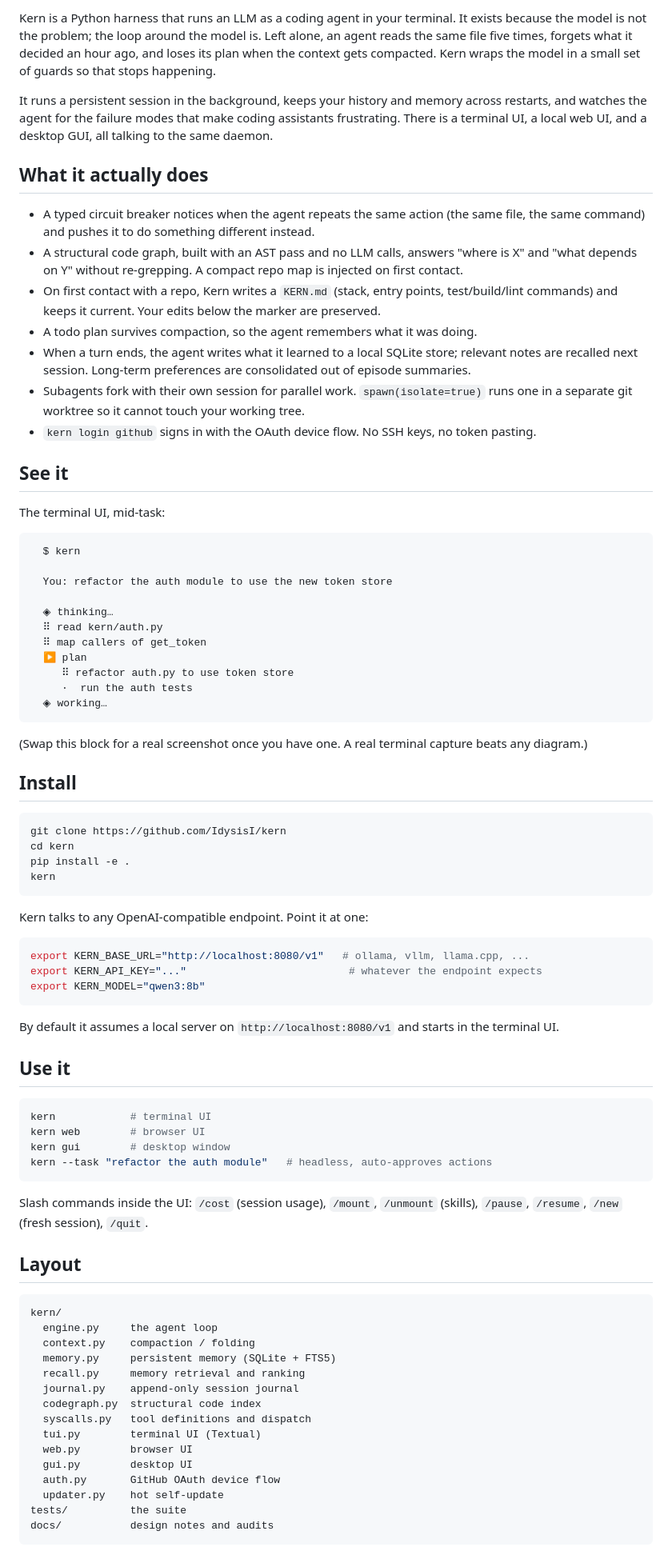
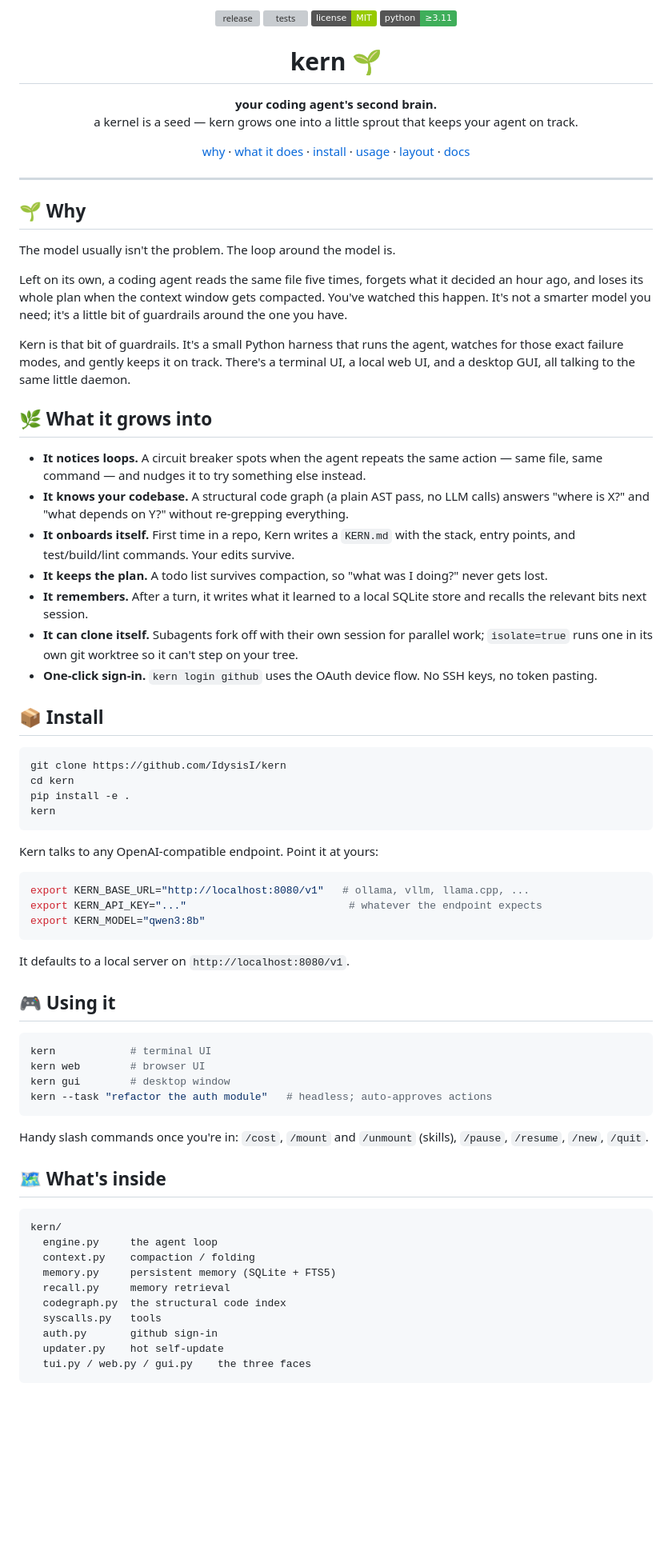
Before and after one commit to IdysisI/kern, a Markdown page: README.md, the part around one of its changes. Shown at 80% size. Drawn GitHub-style; badges without logos; blank space fills up the shorter version; grey boxes are pictures that could not be loaded.

Commit message:
readme: friendlier + cuter, with a hand-drawn sprout mascot, badges, star history
Identity: a kernel is a seed, so Kern grows a little sprout. docs/assets/ now has
an original SVG mascot (sprout.svg) plus dark/light banners (1200x630, also usable
as the GitHub social-preview image), with rendered PNGs. The banner switches with
GitHub's light/dark mode via the #gh-light-mode-only / #gh-dark-mode-only trick.

README rewritten in a warmer, friendlier voice while staying off the AI-slop
checklist (declarative sentences, no buzzwords, no slogan bullets). Added the
'cool repo' touches the user asked for: release/tests/license/python badges, an
in-page emoji-nav link bar, a star-history chart, and embedded links throughout.
Removed the broken docs/INTERFACES.md reference. All external badge/image URLs
verified to return 200.

````diff
--- a/README.md
+++ b/README.md
@@ -2,39 +9,48 @@
 
-Kern is a Python harness that runs an LLM as a coding agent in your terminal. It exists because the model is not the problem; the loop around the model is. Left alone, an agent reads the same file five times, forgets what it decided an hour ago, and loses its plan when the context gets compacted. Kern wraps the model in a small set of guards so that stops happening.
+<p align="center">
+  <a href="https://github.com/IdysisI/kern/releases"><img src="https://img.shields.io/github/v/release/IdysisI/kern?color=3fae5a&label=release" alt="release"></a>
+  <a href="https://github.com/IdysisI/kern/actions/workflows/tests.yml"><img src="https://img.shields.io/github/actions/workflow/status/IdysisI/kern/tests.yml?branch=main&label=tests" alt="tests"></a>
+  <a href="LICENSE"><img src="https://img.shields.io/badge/license-MIT-green" alt="MIT license"></a>
+  <img src="https://img.shields.io/badge/python-%E2%89%A53.11-3fae5a" alt="python ≥ 3.11">
+</p>
 
-It runs a persistent session in the background, keeps your history and memory across restarts, and watches the agent for the failure modes that make coding assistants frustrating. There is a terminal UI, a local web UI, and a desktop GUI, all talking to the same daemon.
+<h1 align="center">kern 🌱</h1>
 
-## What it actually does
+<p align="center">
+  <b>your coding agent's second brain.</b><br>
+  a kernel is a seed — kern grows one into a little sprout that keeps your agent on track.
+</p>
 
-- A typed circuit breaker notices when the agent repeats the same action (the same file, the same command) and pushes it to do something different instead.
-- A structural code graph, built with an AST pass and no LLM calls, answers "where is X" and "what depends on Y" without re-grepping. A compact repo map is injected on first contact.
-- On first contact with a repo, Kern writes a `KERN.md` (stack, entry points, test/build/lint commands) and keeps it current. Your edits below the marker are preserved.
-- A todo plan survives compaction, so the agent remembers what it was doing.
-- When a turn ends, the agent writes what it learned to a local SQLite store; relevant notes are recalled next session. Long-term preferences are consolidated out of episode summaries.
-- Subagents fork with their own session for parallel work. `spawn(isolate=true)` runs one in a separate git worktree so it cannot touch your working tree.
-- `kern login github` signs in with the OAuth device flow. No SSH keys, no token pasting.
+<p align="center">
+  <a href="#-why">why</a> ·
+  <a href="#-what-it-grows-into">what it does</a> ·
+  <a href="#-install">install</a> ·
+  <a href="#-using-it">usage</a> ·
+  <a href="#-whats-inside">layout</a> ·
+  <a href="docs/">docs</a>
+</p>
 
-## See it
+---
 
-The terminal UI, mid-task:
+## 🌱 Why
 
-```
-  $ kern
+The model usually isn't the problem. The loop around the model is.
 
-  You: refactor the auth module to use the new token store
+Left on its own, a coding agent reads the same file five times, forgets what it decided an hour ago, and loses its whole plan when the context window gets compacted. You've watched this happen. It's not a smarter model you need; it's a little bit of guardrails around the one you have.
 
-  ◈ thinking…
-  ⠿ read kern/auth.py
-  ⠿ map callers of get_token
-  ▶ plan
-     ⠿ refactor auth.py to use token store
-     ·  run the auth tests
-  ◈ working…
-```
+Kern is that bit of guardrails. It's a small Python harness that runs the agent, watches for those exact failure modes, and gently keeps it on track. There's a terminal UI, a local web UI, and a desktop GUI, all talking to the same little daemon.
 
-(Swap this block for a real screenshot once you have one. A real terminal capture beats any diagram.)
+## 🌿 What it grows into
 
-## Install
+- **It notices loops.** A circuit breaker spots when the agent repeats the same action — same file, same command — and nudges it to try something else instead.
+- **It knows your codebase.** A structural code graph (a plain AST pass, no LLM calls) answers "where is X?" and "what depends on Y?" without re-grepping everything.
+- **It onboards itself.** First time in a repo, Kern writes a `KERN.md` with the stack, entry points, and test/build/lint commands. Your edits survive.
+- **It keeps the plan.** A todo list survives compaction, so "what was I doing?" never gets lost.
+- **It remembers.** After a turn, it writes what it learned to a local SQLite store and recalls the relevant bits next session.
+- **It can clone itself.** Subagents fork off with their own session for parallel work; `isolate=true` runs one in its own git worktree so it can't step on your tree.
+- **One-click sign-in.** `kern login github` uses the OAuth device flow. No SSH keys, no token pasting.
+
+## 📦 Install
 
 ```bash
 git clone https://github.com/IdysisI/kern
@@ -43,7 +59,7 @@ pip install -e .
 kern
 ```
 
-Kern talks to any OpenAI-compatible endpoint. Point it at one:
+Kern talks to any OpenAI-compatible endpoint. Point it at yours:
 
 ```bash
 export KERN_BASE_URL="http://localhost:8080/v1"   # ollama, vllm, llama.cpp, ...
@@ -51,36 +67,31 @@ export KERN_API_KEY="..."                          # whatever the endpoint expec
 export KERN_MODEL="qwen3:8b"
 ```
 
-By default it assumes a local server on `http://localhost:8080/v1` and starts in the terminal UI.
+It defaults to a local server on `http://localhost:8080/v1`.
 
-## Use it
+## 🎮 Using it
 
 ```bash
 kern            # terminal UI
 kern web        # browser UI
 kern gui        # desktop window
-kern --task "refactor the auth module"   # headless, auto-approves actions
+kern --task "refactor the auth module"   # headless; auto-approves actions
 ```
 
-Slash commands inside the UI: `/cost` (session usage), `/mount`, `/unmount` (skills), `/pause`, `/resume`, `/new` (fresh session), `/quit`.
+Handy slash commands once you're in: `/cost`, `/mount` and `/unmount` (skills), `/pause`, `/resume`, `/new`, `/quit`.
 
-## Layout
+## 🗺️ What's inside
 
 ```
 kern/
   engine.py     the agent loop
   context.py    compaction / folding
   memory.py     persistent memory (SQLite + FTS5)
-  recall.py     memory retrieval and ranking
-  journal.py    append-only session journal
-  codegraph.py  structural code index
-  syscalls.py   tool definitions and dispatch
-  tui.py        terminal UI (Textual)
-  web.py        browser UI
-  gui.py        desktop UI
-  auth.py       GitHub OAuth device flow
+  recall.py     memory retrieval
+  codegraph.py  the structural code index
+  syscalls.py   tools
+  auth.py       github sign-in
   updater.py    hot self-update
-tests/          the suite
-docs/           design notes and audits
+  tui.py / web.py / gui.py    the three faces
 ```
 
````
Also changed, not shown: other parts of README.md (+20 -5 lines).
